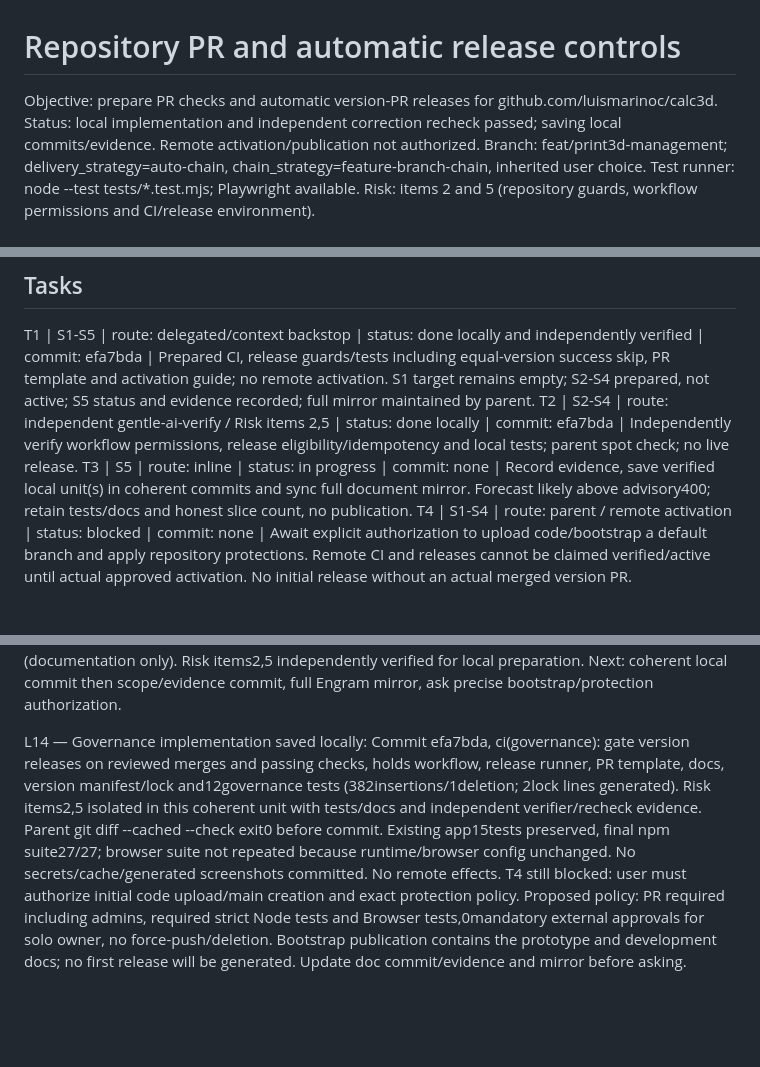
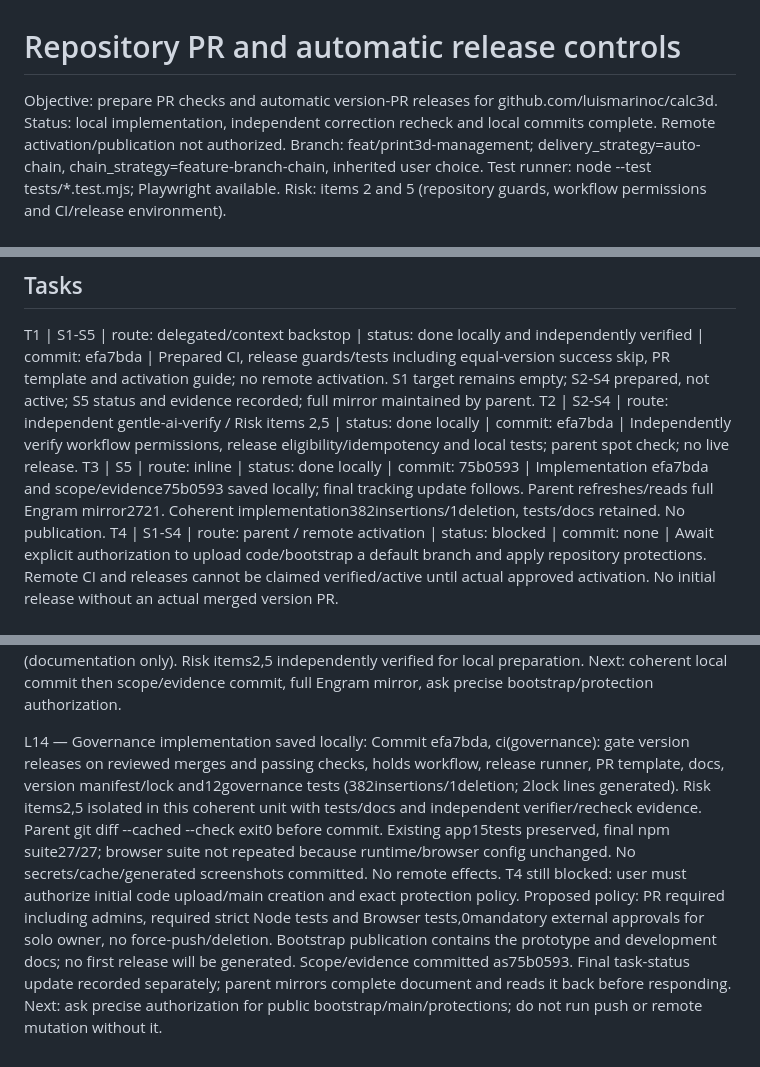
Before and after one commit to luismarinoc/calc3d, a Markdown page: odd/tasks/repository-governance.md, 3 parts joined by grey strips. Drawn GitHub-style; blank space fills up the shorter version.

Commit message:
docs(progress): record verified local governance commits

```diff
--- a/odd/tasks/repository-governance.md
+++ b/odd/tasks/repository-governance.md
@@ -1,5 +1,5 @@
 # Repository PR and automatic release controls
-Objective: prepare PR checks and automatic version-PR releases for github.com/luismarinoc/calc3d. Status: local implementation and independent correction recheck passed; saving local commits/evidence. Remote activation/publication not authorized.
+Objective: prepare PR checks and automatic version-PR releases for github.com/luismarinoc/calc3d. Status: local implementation, independent correction recheck and local commits complete. Remote activation/publication not authorized.
 Branch: feat/print3d-management; delivery_strategy=auto-chain, chain_strategy=feature-branch-chain, inherited user choice. Test runner: node --test tests/*.test.mjs; Playwright available. Risk: items 2 and 5 (repository guards, workflow permissions and CI/release environment).
 
 ## Specs
@@ -30,7 +30,7 @@ Check: keep this document and its full Engram mirror under odd/repository-govern
 
 T1 | S1-S5 | route: delegated/context backstop | status: done locally and independently verified | commit: efa7bda | Prepared CI, release guards/tests including equal-version success skip, PR template and activation guide; no remote activation. S1 target remains empty; S2-S4 prepared, not active; S5 status and evidence recorded; full mirror maintained by parent.
 T2 | S2-S4 | route: independent gentle-ai-verify / Risk items 2,5 | status: done locally | commit: efa7bda | Independently verify workflow permissions, release eligibility/idempotency and local tests; parent spot check; no live release.
-T3 | S5 | route: inline | status: in progress | commit: none | Record evidence, save verified local unit(s) in coherent commits and sync full document mirror. Forecast likely above advisory400; retain tests/docs and honest slice count, no publication.
+T3 | S5 | route: inline | status: done locally | commit: 75b0593 | Implementation efa7bda and scope/evidence75b0593 saved locally; final tracking update follows. Parent refreshes/reads full Engram mirror2721. Coherent implementation382insertions/1deletion, tests/docs retained. No publication.
 T4 | S1-S4 | route: parent / remote activation | status: blocked | commit: none | Await explicit authorization to upload code/bootstrap a default branch and apply repository protections. Remote CI and releases cannot be claimed verified/active until actual approved activation. No initial release without an actual merged version PR.
 
 ## Log
@@ -76,4 +76,4 @@ L13 — Limited recheck passed:
 Verifier mvhaf54r-9-u4wc resolved original blocker locally. Focused node --test tests/release-no-bump.test.mjs tests/release.test.mjs exit0:10passed,0failed. Separate in-memory cases: valid2.0.0 equality ordinary/dry-run returned exact no-op after1read/0writes;2.0.0->1.9.9 rejected after1read/0writes; prerelease rejected before reads; eligible2.0.1 targeted supplied immutableSHA after4reads/1fakewrite. Event input unchanged. Previously verified guards unchanged; no new full sweep/live API/browser run. Verifier used external system scratch again; parent did not access/remove it. No local blocker remains; remote Actions/YAML execution/permissions/protection still unverified and T4 authorization-blocked. Parent updated README unit-test count15->27 (documentation only). Risk items2,5 independently verified for local preparation. Next: coherent local commit then scope/evidence commit, full Engram mirror, ask precise bootstrap/protection authorization.
 
 L14 — Governance implementation saved locally:
-Commit efa7bda, ci(governance): gate version releases on reviewed merges and passing checks, holds workflow, release runner, PR template, docs, version manifest/lock and12governance tests (382insertions/1deletion; 2lock lines generated). Risk items2,5 isolated in this coherent unit with tests/docs and independent verifier/recheck evidence. Parent git diff --cached --check exit0 before commit. Existing app15tests preserved, final npm suite27/27; browser suite not repeated because runtime/browser config unchanged. No secrets/cache/generated screenshots committed. No remote effects. T4 still blocked: user must authorize initial code upload/main creation and exact protection policy. Proposed policy: PR required including admins, required strict Node tests and Browser tests,0mandatory external approvals for solo owner, no force-push/deletion. Bootstrap publication contains the prototype and development docs; no first release will be generated. Update doc commit/evidence and mirror before asking.
+Commit efa7bda, ci(governance): gate version releases on reviewed merges and passing checks, holds workflow, release runner, PR template, docs, version manifest/lock and12governance tests (382insertions/1deletion; 2lock lines generated). Risk items2,5 isolated in this coherent unit with tests/docs and independent verifier/recheck evidence. Parent git diff --cached --check exit0 before commit. Existing app15tests preserved, final npm suite27/27; browser suite not repeated because runtime/browser config unchanged. No secrets/cache/generated screenshots committed. No remote effects. T4 still blocked: user must authorize initial code upload/main creation and exact protection policy. Proposed policy: PR required including admins, required strict Node tests and Browser tests,0mandatory external approvals for solo owner, no force-push/deletion. Bootstrap publication contains the prototype and development docs; no first release will be generated. Scope/evidence committed as75b0593. Final task-status update recorded separately; parent mirrors complete document and reads it back before responding. Next: ask precise authorization for public bootstrap/main/protections; do not run push or remote mutation without it.
```
